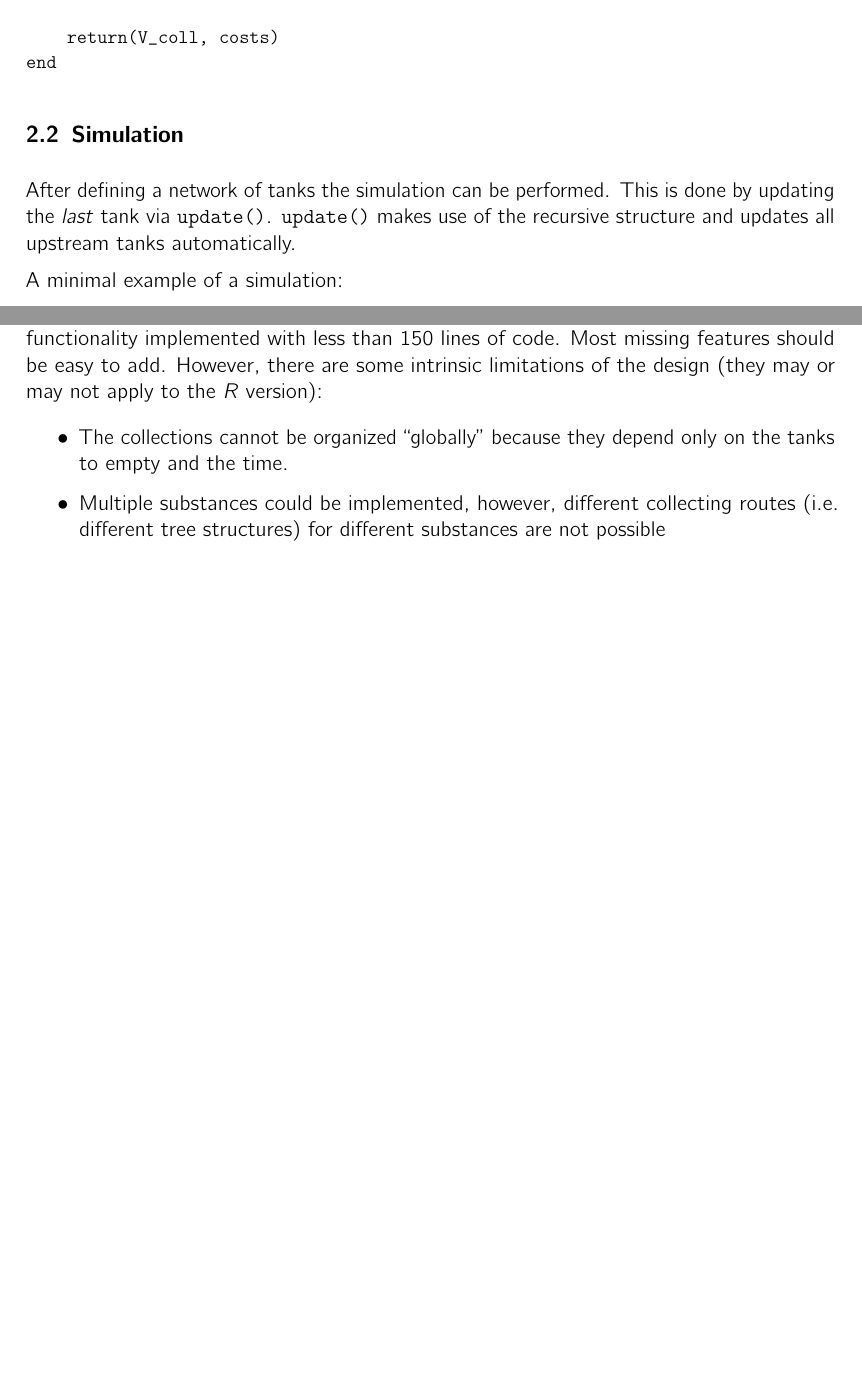
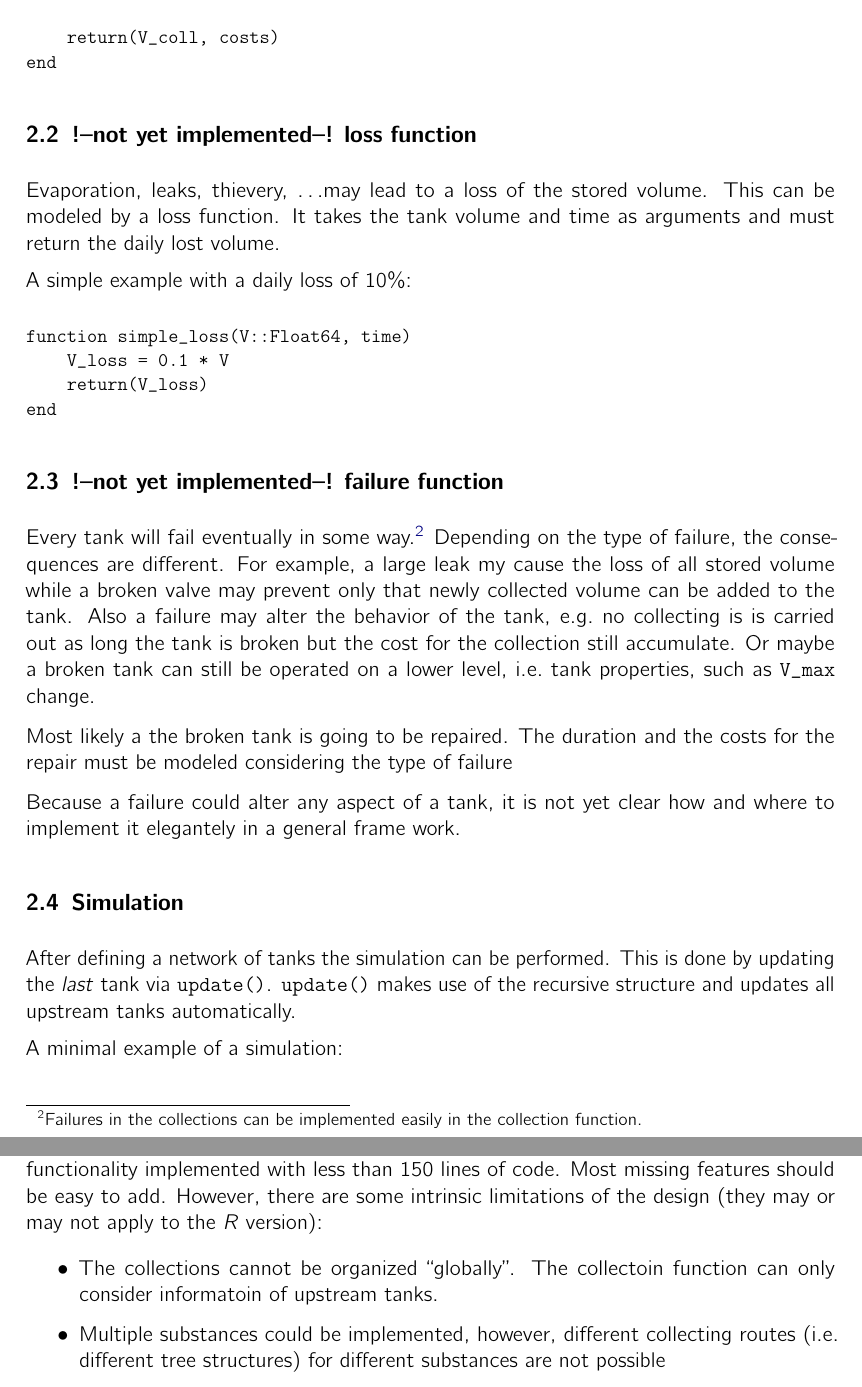
Before and after one commit to scheidan/DeSaM, a LaTeX document (docu/desam2.tex): two parts of pages 5 and 9 of 9 before the commit and two parts of pages 5 and 10 of 10 after it, joined at a grey line, cut so that both start at the same text, the shorter picture padded with empty space. Compiled offline with pdfLaTeX; the source files are stored in an older character set and shown here as Unicode.

Commit message:
extended documentation and modified minimal example

```diff
--- a/docu/desam2.tex
+++ b/docu/desam2.tex
@@ -260,6 +260,43 @@ end
 \end{verbatim}
 }
 
+\subsection{!--not yet implemented--! loss function}
+
+Evaporation, leaks, thievery, \dots may lead to a loss of the stored
+volume. This can be modeled by a loss function. It takes the tank
+volume and time as arguments and must return the daily lost volume.
+
+A simple example with a daily loss of 10\%:
+{\small
+\begin{verbatim}
+function simple_loss(V::Float64, time)
+    V_loss = 0.1 * V
+    return(V_loss)
+end
+\end{verbatim}
+}
+
+
+\subsection{!--not yet implemented--! failure function }
+
+Every tank will fail eventually in some way.\footnote{Failures in the
+  collections can be implemented easily in the collection function.}
+Depending on the type of failure, the consequences are different. For
+example, a large leak my cause the loss of all stored volume while a
+broken valve may prevent only that newly collected volume can be added
+to the tank. Also a failure may alter the behavior of the tank, e.g.\
+no collecting is is carried out as long the tank is broken but the
+cost for the collection still accumulate. Or maybe a broken tank can
+still be operated on a lower level, i.e.\ tank properties, such as
+\texttt{V\_max} change.
+
+Most likely a the broken tank is going to be repaired. The duration
+and the costs for the repair must be modeled considering the type of
+failure
+
+Because a failure could alter any aspect of a tank, it is not yet clear
+how and where to implement it elegantely in a general frame work.
+
 \subsection{Simulation}
 
 After defining a network of tanks the simulation can be performed. This
@@ -462,8 +499,8 @@ there are some intrinsic limitations of the design (they may or may
 not apply to the \textsl{R} version):
 
 \begin{itemize}
-\item The collections cannot be organized ``globally'' because they
-  depend only on the tanks to empty and the time.
+\item The collections cannot be organized ``globally''. The collectoin
+  function can only consider informatoin of upstream tanks.
 \item Multiple substances could be implemented, however, different
   collecting routes (i.e. different tree structures) for different substances are not possible
 \item Only tree like systems can be simulated\footnote{Untested: is
```
Also changed, not shown: 1 other file.
